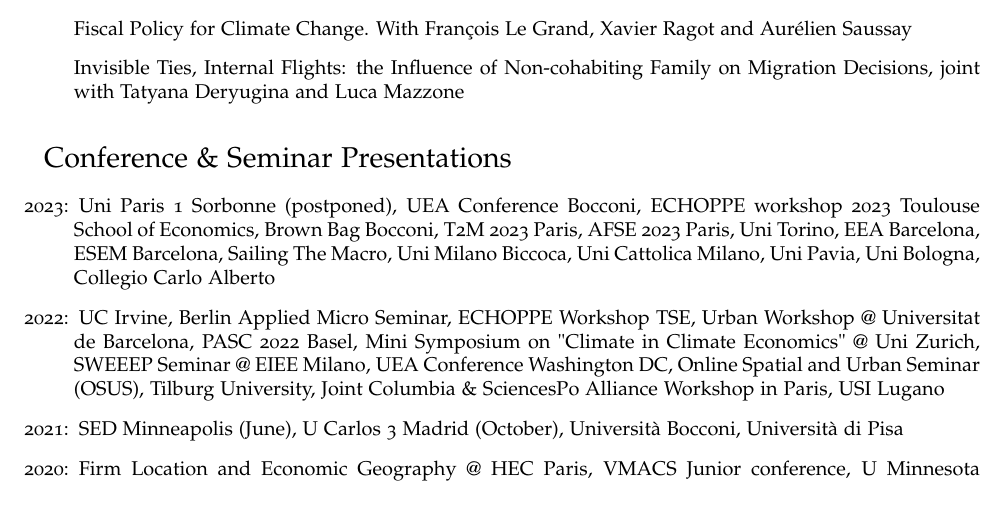
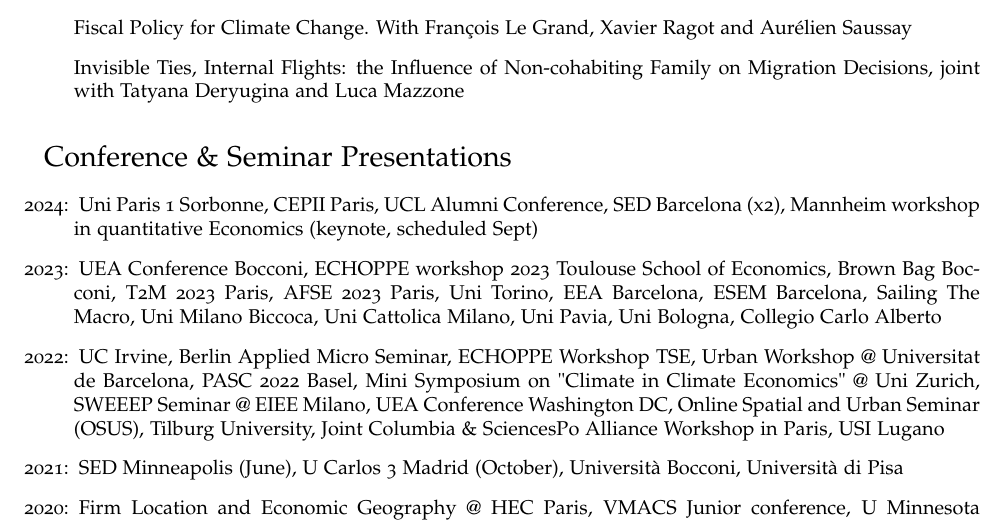
Before and after one commit to floswald/floswald.github.io, a LaTeX document (tex/floswald.tex): part of page 2 of 4, cut so that both start at the same text. Compiled offline with pdfLaTeX.

Commit message:
deploy: d28874f8a42a7c38c868cae404abcf425d6f4553

```diff
--- a/tex/floswald.tex
+++ b/tex/floswald.tex
@@ -165,7 +165,8 @@ France \\
 
 \begin{itemize}
   % \setlength{\itemindent}{26pt}
-\item[2023:] Uni Paris 1 Sorbonne (postponed), UEA Conference Bocconi, ECHOPPE workshop 2023 Toulouse School of Economics, Brown Bag Bocconi, T2M 2023 Paris, AFSE 2023 Paris, Uni Torino, EEA Barcelona, ESEM Barcelona, Sailing The Macro, Uni Milano Biccoca, Uni Cattolica Milano, Uni Pavia, Uni Bologna, Collegio Carlo Alberto
+\item[2024:] Uni Paris 1 Sorbonne, CEPII Paris, UCL Alumni Conference, SED Barcelona (x2), Mannheim workshop in quantitative Economics (keynote, scheduled Sept)
+\item[2023:] UEA Conference Bocconi, ECHOPPE workshop 2023 Toulouse School of Economics, Brown Bag Bocconi, T2M 2023 Paris, AFSE 2023 Paris, Uni Torino, EEA Barcelona, ESEM Barcelona, Sailing The Macro, Uni Milano Biccoca, Uni Cattolica Milano, Uni Pavia, Uni Bologna, Collegio Carlo Alberto
 \item[2022:] UC Irvine, Berlin Applied Micro Seminar, ECHOPPE Workshop TSE, Urban Workshop @ Universitat de Barcelona, PASC 2022 Basel, Mini Symposium on "Climate in Climate Economics" @ Uni Zurich, SWEEEP Seminar @ EIEE Milano, UEA Conference Washington DC, Online Spatial and Urban Seminar (OSUS), Tilburg University, Joint Columbia \& SciencesPo Alliance Workshop in Paris, USI Lugano
 \item[2021:] SED Minneapolis (June), U Carlos 3 Madrid (October), Università Bocconi, Università di Pisa
 \item[2020:] Firm Location and Economic Geography @ HEC Paris, VMACS Junior conference, U Minnesota 3Ms workshop, DIW Berlin (re-scheduled), U Carlos 3 Madrid (re-scheduled), CEMFI (re-scheduled), Econometric Society World Congress Milan (virtual), EEA Congress Rotterdam (virtual), SED Barcelona (postponed to June 2021)
```
Also changed, not shown: tex/floswald.pdf.
